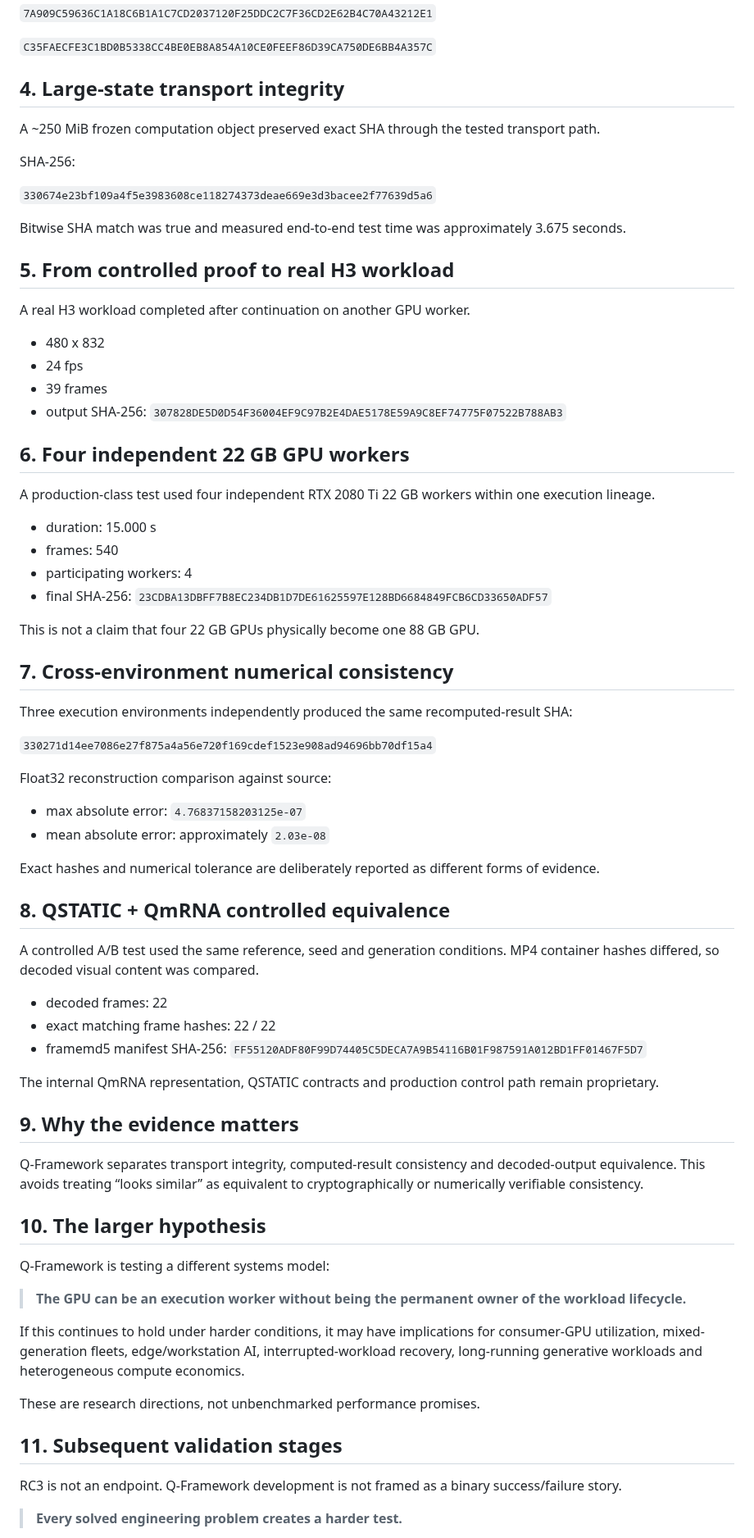
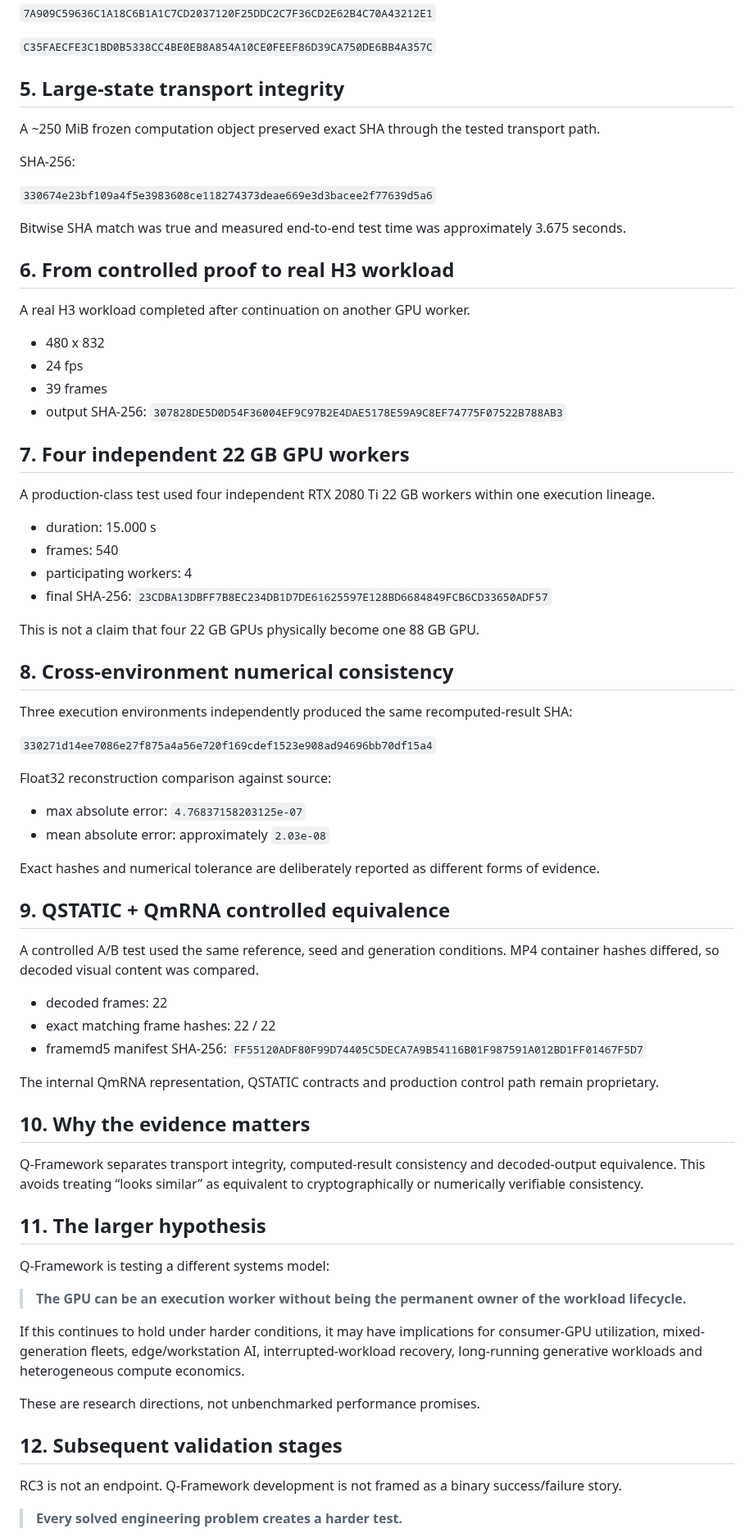
Before and after one commit to yuyu19761121/q-framework, a Markdown page: whitepaper/Q-Framework-v1.0-RC3-EN.md, the part around one of its changes. Shown at 82% size. Drawn GitHub-style.

```diff
--- a/whitepaper/Q-Framework-v1.0-RC3-EN.md
+++ b/whitepaper/Q-Framework-v1.0-RC3-EN.md
@@ -42,7 +70,7 @@ Execution lineage has crossed GPU-worker, node and media/artifact boundaries. Re
 
 `C35FAECFE3C1BD0B5338CC4BE0EB8A854A10CE0FEEF86D39CA750DE6BB4A357C`
 
-## 4. Large-state transport integrity
+## 5. Large-state transport integrity
 
 A ~250 MiB frozen computation object preserved exact SHA through the tested transport path.
 
@@ -52,7 +80,7 @@ SHA-256:
 
 Bitwise SHA match was true and measured end-to-end test time was approximately 3.675 seconds.
 
-## 5. From controlled proof to real H3 workload
+## 6. From controlled proof to real H3 workload
 
 A real H3 workload completed after continuation on another GPU worker.
 
@@ -62,7 +90,7 @@ A real H3 workload completed after continuation on another GPU worker.
 - output SHA-256:
   `307828DE5D0D54F36004EF9C97B2E4DAE5178E59A9C8EF74775F07522B788AB3`
 
-## 6. Four independent 22 GB GPU workers
+## 7. Four independent 22 GB GPU workers
 
 A production-class test used four independent RTX 2080 Ti 22 GB workers within one execution lineage.
 
@@ -74,7 +102,7 @@ A production-class test used four independent RTX 2080 Ti 22 GB workers within o
 
 This is not a claim that four 22 GB GPUs physically become one 88 GB GPU.
 
-## 7. Cross-environment numerical consistency
+## 8. Cross-environment numerical consistency
 
 Three execution environments independently produced the same recomputed-result SHA:
 
@@ -87,7 +115,7 @@ Float32 reconstruction comparison against source:
 
 Exact hashes and numerical tolerance are deliberately reported as different forms of evidence.
 
-## 8. QSTATIC + QmRNA controlled equivalence
+## 9. QSTATIC + QmRNA controlled equivalence
 
 A controlled A/B test used the same reference, seed and generation conditions. MP4 container hashes differed, so decoded visual content was compared.
 
@@ -98,11 +126,11 @@ A controlled A/B test used the same reference, seed and generation conditions. M
 
 The internal QmRNA representation, QSTATIC contracts and production control path remain proprietary.
 
-## 9. Why the evidence matters
+## 10. Why the evidence matters
 
 Q-Framework separates transport integrity, computed-result consistency and decoded-output equivalence. This avoids treating “looks similar” as equivalent to cryptographically or numerically verifiable consistency.
 
-## 10. The larger hypothesis
+## 11. The larger hypothesis
 
 Q-Framework is testing a different systems model:
 
@@ -112,7 +140,7 @@ If this continues to hold under harder conditions, it may have implications for
 
 These are research directions, not unbenchmarked performance promises.
 
-## 11. Subsequent validation stages
+## 12. Subsequent validation stages
 
 RC3 is not an endpoint. Q-Framework development is not framed as a binary success/failure story.
 
```
Also changed, not shown: other parts of whitepaper/Q-Framework-v1.0-RC3-EN.md (+34 -6 lines).
